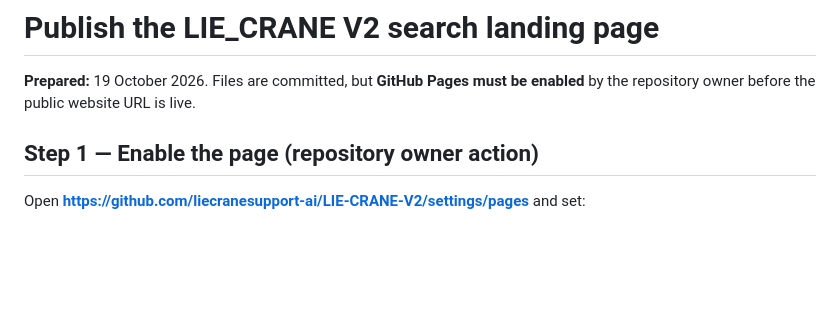
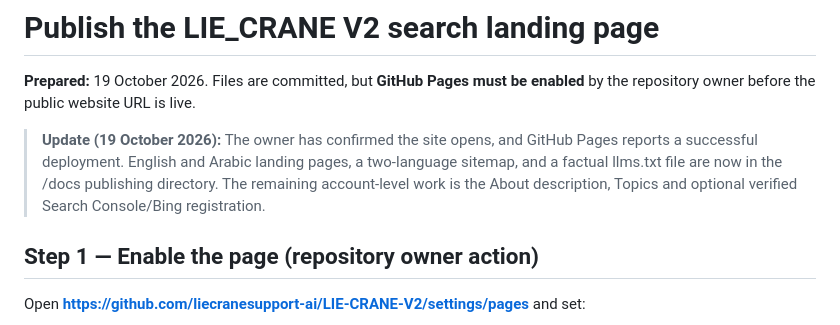
Before and after one commit to liecranesupport-ai/LIE-CRANE-V2, a Markdown page: docs/GITHUB_DISCOVERABILITY.md, the part around the change. Drawn GitHub-style; blank space fills up the shorter version.

Commit message:
Update website publication and SEO checklist status

```diff
--- a/docs/GITHUB_DISCOVERABILITY.md
+++ b/docs/GITHUB_DISCOVERABILITY.md
@@ -1,6 +1,8 @@
 # Publish the LIE_CRANE V2 search landing page
 
 **Prepared:** 19 October 2026. Files are committed, but **GitHub Pages must be enabled** by the repository owner before the public website URL is live.
+
+> **Update (19 October 2026):** The owner has confirmed the site opens, and GitHub Pages reports a successful deployment. English and Arabic landing pages, a two-language sitemap, and a factual llms.txt file are now in the /docs publishing directory. The remaining account-level work is the About description, Topics and optional verified Search Console/Bing registration.
 
 ## Step 1 — Enable the page (repository owner action)
 
```
